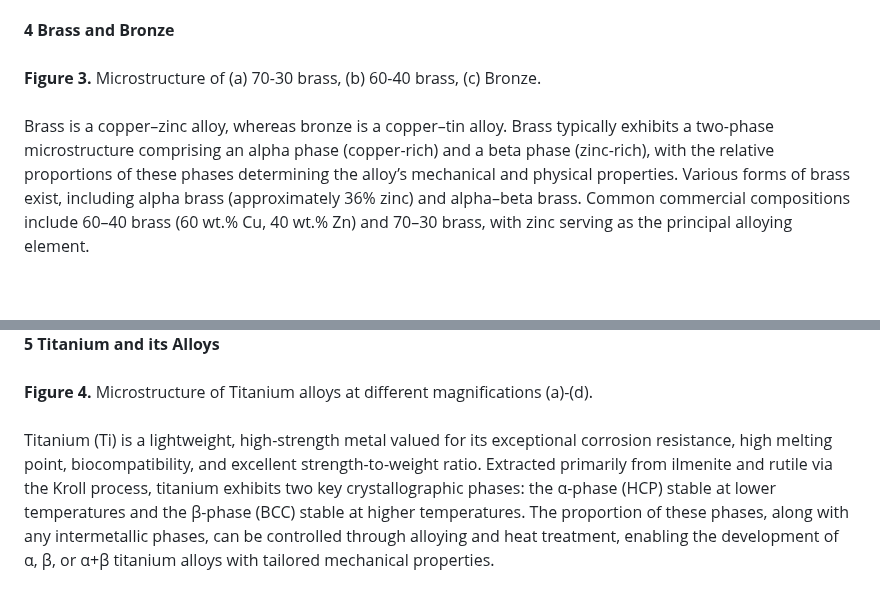
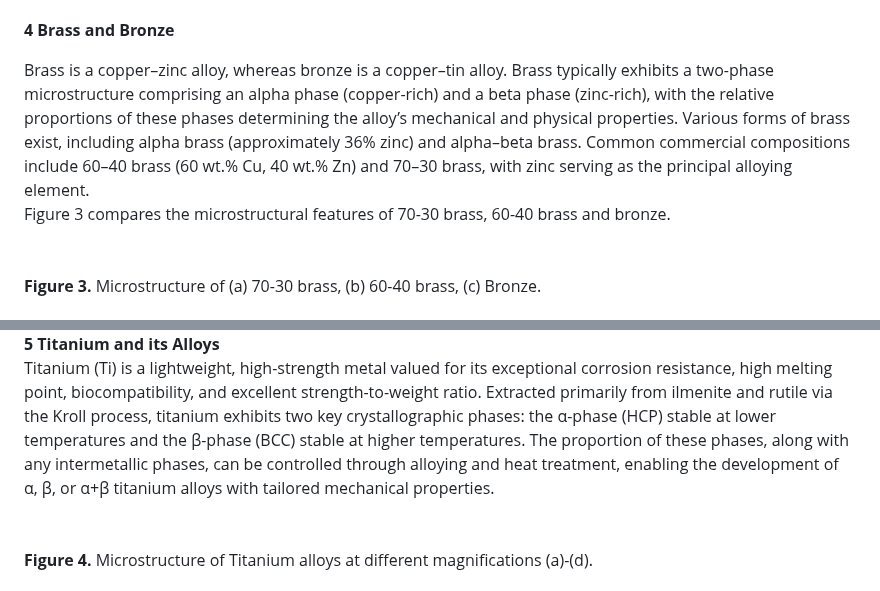
Before and after one commit to virtual-labs/exp-common-metallic-materials-iitk, a Markdown page: experiment/theory.md, 2 parts joined by grey strips. GitHub-like rendering; blank space fills up the shorter version.

```diff
--- a/experiment/theory.md
+++ b/experiment/theory.md
@@ -35,9 +36,11 @@ Copper is essential for modern living. It delivers electricity and clean water i
 <b> 4 Brass and Bronze</b><br>
+
+Brass is a copper–zinc alloy, whereas bronze is a copper–tin alloy. Brass typically exhibits a two-phase microstructure comprising an alpha phase (copper-rich) and a beta phase (zinc-rich), with the relative proportions of these phases determining the alloy’s mechanical and physical properties. Various forms of brass exist, including alpha brass (approximately 36% zinc) and alpha–beta brass. Common commercial compositions include 60–40 brass (60 wt.% Cu, 40 wt.% Zn) and 70–30 brass, with zinc serving as the principal alloying element.<br>
+Figure 3 compares the microstructural features of 70-30 brass, 60-40 brass and bronze.<br><br>
 <image src="images/Picture5.png" width="250" height="250" alt="">
 <image src="images/Picture6.png" width="250" height="250" alt="">
 <image src="images/Picture7.png" width="250" height="250" alt=""><br>
 <b>Figure 3.</b> Microstructure of (a) 70-30 brass, (b) 60-40 brass, (c) Bronze. <br><br>
-Brass is a copper–zinc alloy, whereas bronze is a copper–tin alloy. Brass typically exhibits a two-phase microstructure comprising an alpha phase (copper-rich) and a beta phase (zinc-rich), with the relative proportions of these phases determining the alloy’s mechanical and physical properties. Various forms of brass exist, including alpha brass (approximately 36% zinc) and alpha–beta brass. Common commercial compositions include 60–40 brass (60 wt.% Cu, 40 wt.% Zn) and 70–30 brass, with zinc serving as the principal alloying element.<br>
 Brass is generally classified into three categories: (1) Cu–Zn alloys, (2) Cu–Pb–Zn alloys (leaded brasses), and (3) Cu–Zn–Sn alloys (tin brasses). These alloys combine high corrosion resistance with excellent machinability and are widely used as bearing materials. The addition of zinc enhances both ductility and strength, resulting in an alloy that is stronger than pure copper, though with somewhat reduced thermal and electrical conductivity. A detailed discussion of the various types of brass follows below.<br>
 
 <b> 4.1 Alpha brass</b><br>
@@ -79,9 +82,9 @@ Microstructurally, bronze consists of a copper-rich α-matrix phase, which impar
 <b>5 Titanium and its Alloys</b><br>
+Titanium (Ti) is a lightweight, high-strength metal valued for its exceptional corrosion resistance, high melting point, biocompatibility, and excellent strength-to-weight ratio. Extracted primarily from ilmenite and rutile via the Kroll process, titanium exhibits two key crystallographic phases: the α-phase (HCP) stable at lower temperatures and the β-phase (BCC) stable at higher temperatures. The proportion of these phases, along with any intermetallic phases, can be controlled through alloying and heat treatment, enabling the development of α, β, or α+β titanium alloys with tailored mechanical properties.<br><br>
 <image src="images/Picture8.png" width="200" height="200" alt="">
 <image src="images/Picture9.png" width="200" height="200" alt="">
 <image src="images/Picture10.png" width="200" height="200" alt="">
 <image src="images/Picture11.png" width="200" height="200" alt=""><br>
 <b>Figure 4.</b> Microstructure of Titanium alloys at different magnifications (a)-(d).<br><br>
-Titanium (Ti) is a lightweight, high-strength metal valued for its exceptional corrosion resistance, high melting point, biocompatibility, and excellent strength-to-weight ratio. Extracted primarily from ilmenite and rutile via the Kroll process, titanium exhibits two key crystallographic phases: the α-phase (HCP) stable at lower temperatures and the β-phase (BCC) stable at higher temperatures. The proportion of these phases, along with any intermetallic phases, can be controlled through alloying and heat treatment, enabling the development of α, β, or α+β titanium alloys with tailored mechanical properties.<br>
 Prominent titanium alloys, including Ti-6Al-4V, Ti-6Al-2Sn-4Zr-2Mo, Ti-5Al-2.5Sn, and Ti-3Al-2.5V, combine high strength, toughness, and corrosion resistance. Their microstructures often exhibit lamellar Widmanstätten patterns, where the α- and β-phases contribute synergistically to ductility, strength, and formability. Titanium alloys are widely employed in aerospace (airframes, turbine engines, landing gear), automotive (engine components, propeller shafts), medical implants, sporting goods, and chemical processing equipment. Although these alloys are relatively costly and can be prone to ignition under extreme conditions, careful alloying and processing enable optimization of their properties for demanding engineering applications.<br>
 Figure 4(a)–(d) illustrates the lamellar morphology of α- and β-phases in Widmanstätten form observed in titanium alloy microstructures. Pure titanium is primarily composed of the α-phase, while the presence of β- or intermetallic phases depends on alloy composition and processing. By adjusting alloying elements and heat treatment, the microstructure and properties of titanium can be tailored to meet specific application requirements.<br>
```
Also changed, not shown: other parts of experiment/theory.md (+8 -7 lines).
